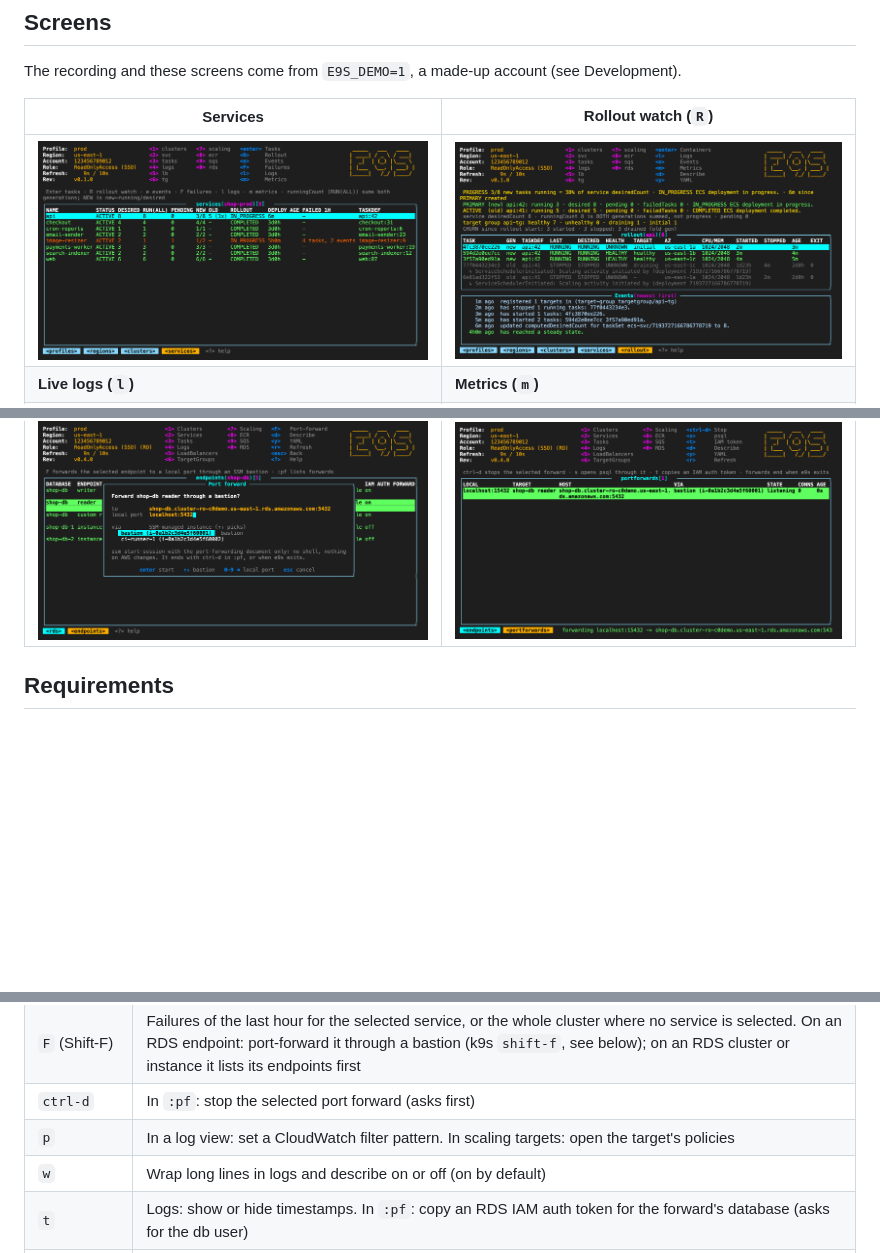
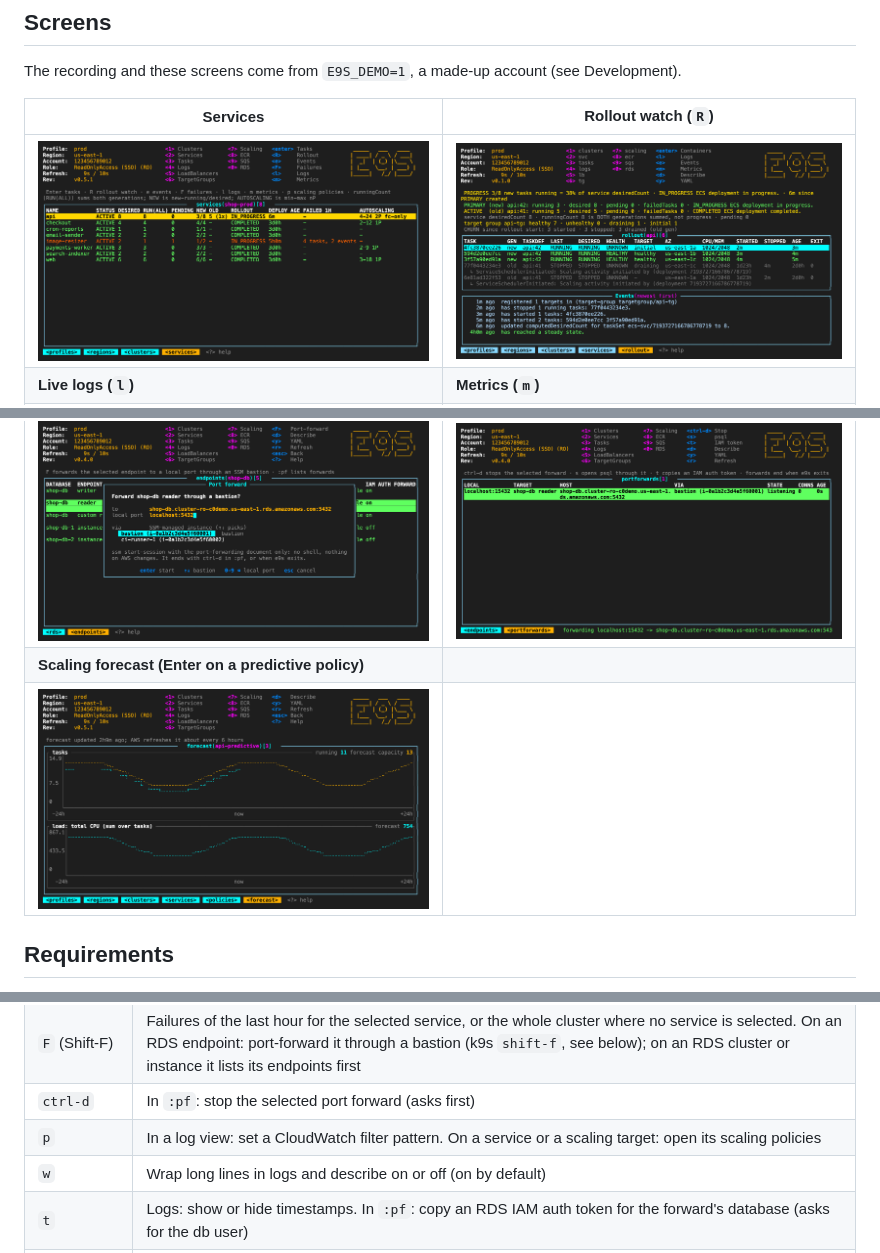
Before and after one commit to simion/e9s, a Markdown page: README.md, 3 parts joined by grey strips. Rendered like a GitHub page; pictures changed too: docs/screens/forecast.png (added), docs/screens/services.png; blank space fills up the shorter version.

```diff
--- a/README.md
+++ b/README.md
@@ -28,6 +28,8 @@ The recording and these screens come from `E9S_DEMO=1`, a made-up account (see D
 | ![Crashed tasks and problem events](docs/screens/failures.png) | ![Tasks of both generations](docs/screens/tasks.png) |
 | **Port forward (`F` on an endpoint)** | **Port forwards (`:pf`)** |
 | ![Forwarding an RDS reader endpoint through a bastion](docs/screens/portforward.png) | ![A running forward](docs/screens/forwards.png) |
+| **Scaling forecast (Enter on a predictive policy)** | |
+| ![Forecast capacity next to the running task count, 24h back and ahead](docs/screens/forecast.png) | |
 
 ## Requirements
 
@@ -138,7 +140,7 @@ When credentials expire while e9s runs, it asks once whether to log in now (Ente
 | `f` | Logs, describe and YAML: fullscreen, hiding the header and breadcrumbs. On an RDS endpoint: show its port forward in `:pf` (k9s "Show PortForward") |
 | `F` (Shift-F) | Failures of the last hour for the selected service, or the whole cluster where no service is selected. On an RDS endpoint: port-forward it through a bastion (k9s `shift-f`, see below); on an RDS cluster or instance it lists its endpoints first |
 | `ctrl-d` | In `:pf`: stop the selected port forward (asks first) |
-| `p` | In a log view: set a CloudWatch filter pattern. In scaling targets: open the target's policies |
+| `p` | In a log view: set a CloudWatch filter pattern. On a service or a scaling target: open its scaling policies |
 | `w` | Wrap long lines in logs and describe on or off (on by default) |
 | `t` | Logs: show or hide timestamps. In `:pf`: copy an RDS IAM auth token for the forward's database (asks for the db user) |
 | `0` `1` `2`-`6` | Logs, as in k9s: start from the newest lines (tail, the default), from the first lines (head, not followed), or 1m, 5m, 15m, 30m, 1h back. A window reads up to 5000 lines per 100 streams and says when it was cut |
```
Also changed, not shown: other parts of README.md (+2 -1 lines), 9 other files.
